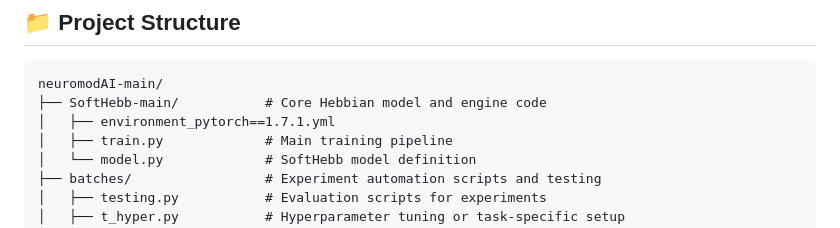
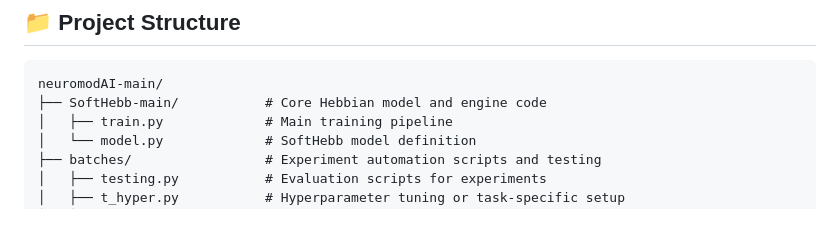
Before and after one commit to francescodesantis/neuromodAI, a Markdown page: README.md, the part around the change. GitHub-like rendering.

````diff
--- a/README.md
+++ b/README.md
@@ -76,7 +76,6 @@ A dopamine-inspired approach for selective weight update:
 ```
 neuromodAI-main/
 ├── SoftHebb-main/           # Core Hebbian model and engine code
-│   ├── environment_pytorch==1.7.1.yml
 │   ├── train.py             # Main training pipeline
 │   └── model.py             # SoftHebb model definition
 ├── batches/                 # Experiment automation scripts and testing
````
